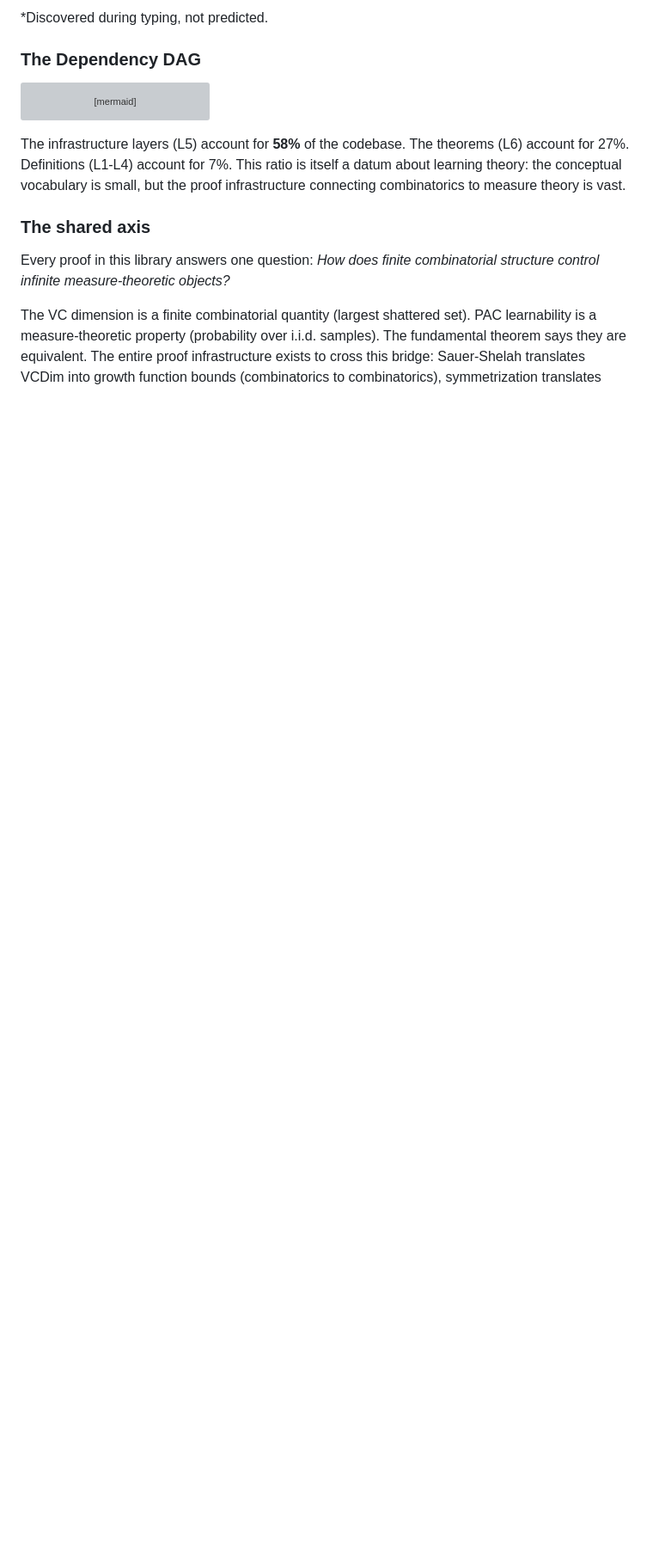
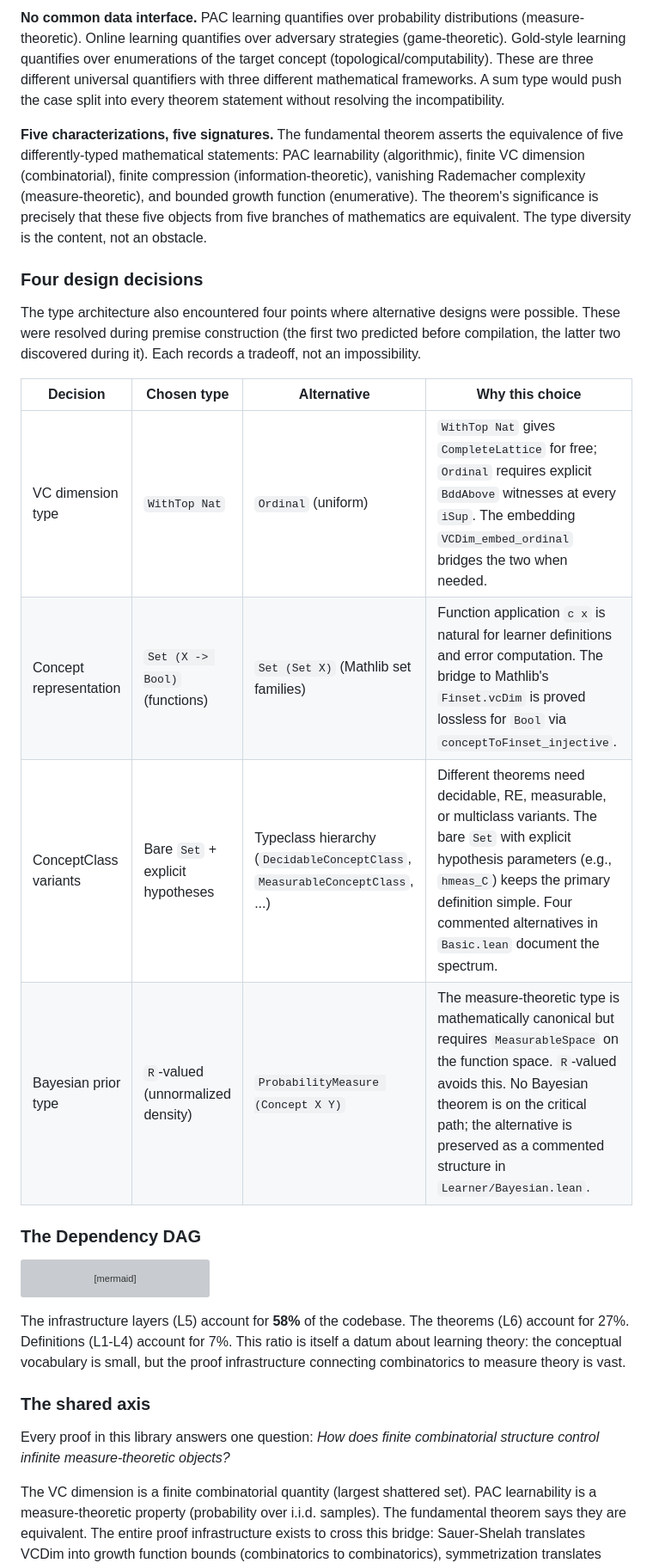
Before and after one commit to Zetetic-Dhruv/formal-learning-theory-kernel, a Markdown page: README.md, the part around one of its changes. Shown at 86% size. Rendered like a GitHub page; blank space fills up the shorter version; grey boxes are pictures that could not be loaded.

```diff
--- a/README.md
+++ b/README.md
@@ -111,5 +103,18 @@ Formalization discovered 7 type-theoretic break points, locations where the math
 
-*Discovered during typing, not predicted.
+**No common data interface.** PAC learning quantifies over probability distributions (measure-theoretic). Online learning quantifies over adversary strategies (game-theoretic). Gold-style learning quantifies over enumerations of the target concept (topological/computability). These are three different universal quantifiers with three different mathematical frameworks. A sum type would push the case split into every theorem statement without resolving the incompatibility.
+
+**Five characterizations, five signatures.** The fundamental theorem asserts the equivalence of five differently-typed mathematical statements: PAC learnability (algorithmic), finite VC dimension (combinatorial), finite compression (information-theoretic), vanishing Rademacher complexity (measure-theoretic), and bounded growth function (enumerative). The theorem's significance is precisely that these five objects from five branches of mathematics are equivalent. The type diversity is the content, not an obstacle.
+
+### Four design decisions
+
+The type architecture also encountered four points where alternative designs were possible. These were resolved during premise construction (the first two predicted before compilation, the latter two discovered during it). Each records a tradeoff, not an impossibility.
+
+| Decision | Chosen type | Alternative | Why this choice |
+|----------|------------|-------------|-----------------|
+| VC dimension type | `WithTop Nat` | `Ordinal` (uniform) | `WithTop Nat` gives `CompleteLattice` for free; `Ordinal` requires explicit `BddAbove` witnesses at every `iSup`. The embedding `VCDim_embed_ordinal` bridges the two when needed. |
+| Concept representation | `Set (X -> Bool)` (functions) | `Set (Set X)` (Mathlib set families) | Function application `c x` is natural for learner definitions and error computation. The bridge to Mathlib's `Finset.vcDim` is proved lossless for `Bool` via `conceptToFinset_injective`. |
+| ConceptClass variants | Bare `Set` + explicit hypotheses | Typeclass hierarchy (`DecidableConceptClass`, `MeasurableConceptClass`, ...) | Different theorems need decidable, RE, measurable, or multiclass variants. The bare `Set` with explicit hypothesis parameters (e.g., `hmeas_C`) keeps the primary definition simple. Four commented alternatives in `Basic.lean` document the spectrum. |
+| Bayesian prior type | `R`-valued (unnormalized density) | `ProbabilityMeasure (Concept X Y)` | The measure-theoretic type is mathematically canonical but requires `MeasurableSpace` on the function space. `R`-valued avoids this. No Bayesian theorem is on the critical path; the alternative is preserved as a commented structure in `Learner/Bayesian.lean`. |
 
 ### The Dependency DAG
 
```
Also changed, not shown: other parts of README.md (+7 -16 lines).
